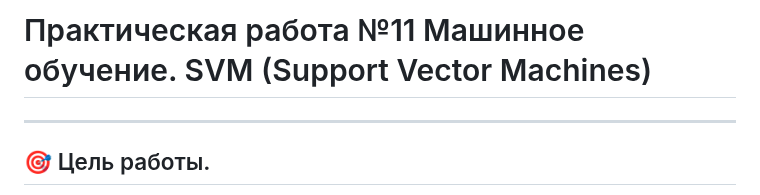
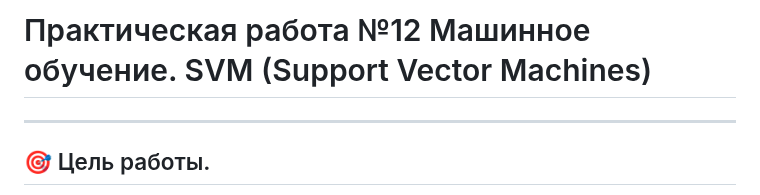
Before and after one commit to danil1online/Intellectual-Systems-and-Technologies-Practice, a Markdown page: docs/Pr_12.md, the part around the change. GitHub-like rendering.

```diff
--- a/docs/Pr_12.md
+++ b/docs/Pr_12.md
@@ -1,4 +1,4 @@
-# Практическая работа №11 Машинное обучение. SVM (Support Vector Machines)
+# Практическая работа №12 Машинное обучение. SVM (Support Vector Machines)
 
 ---
 
```
